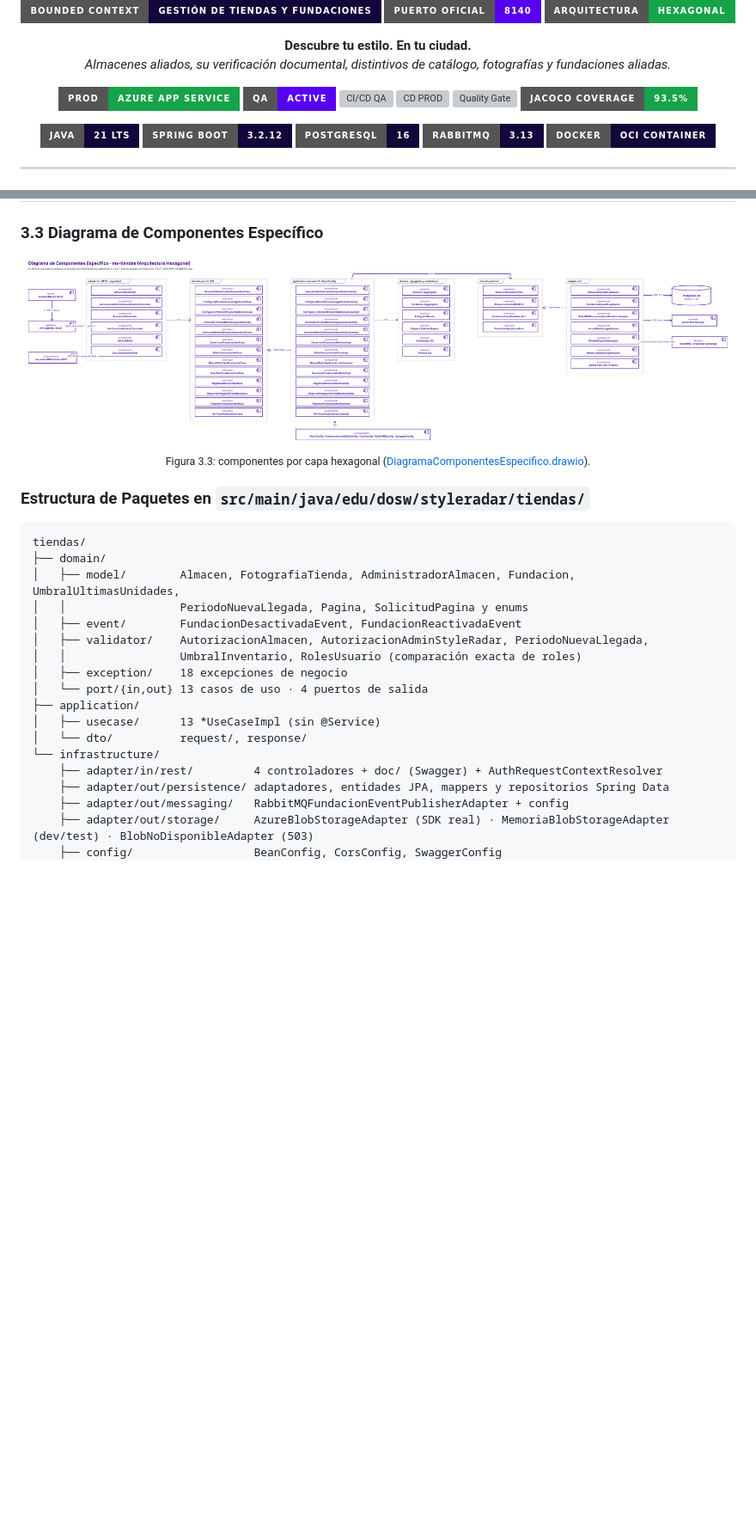
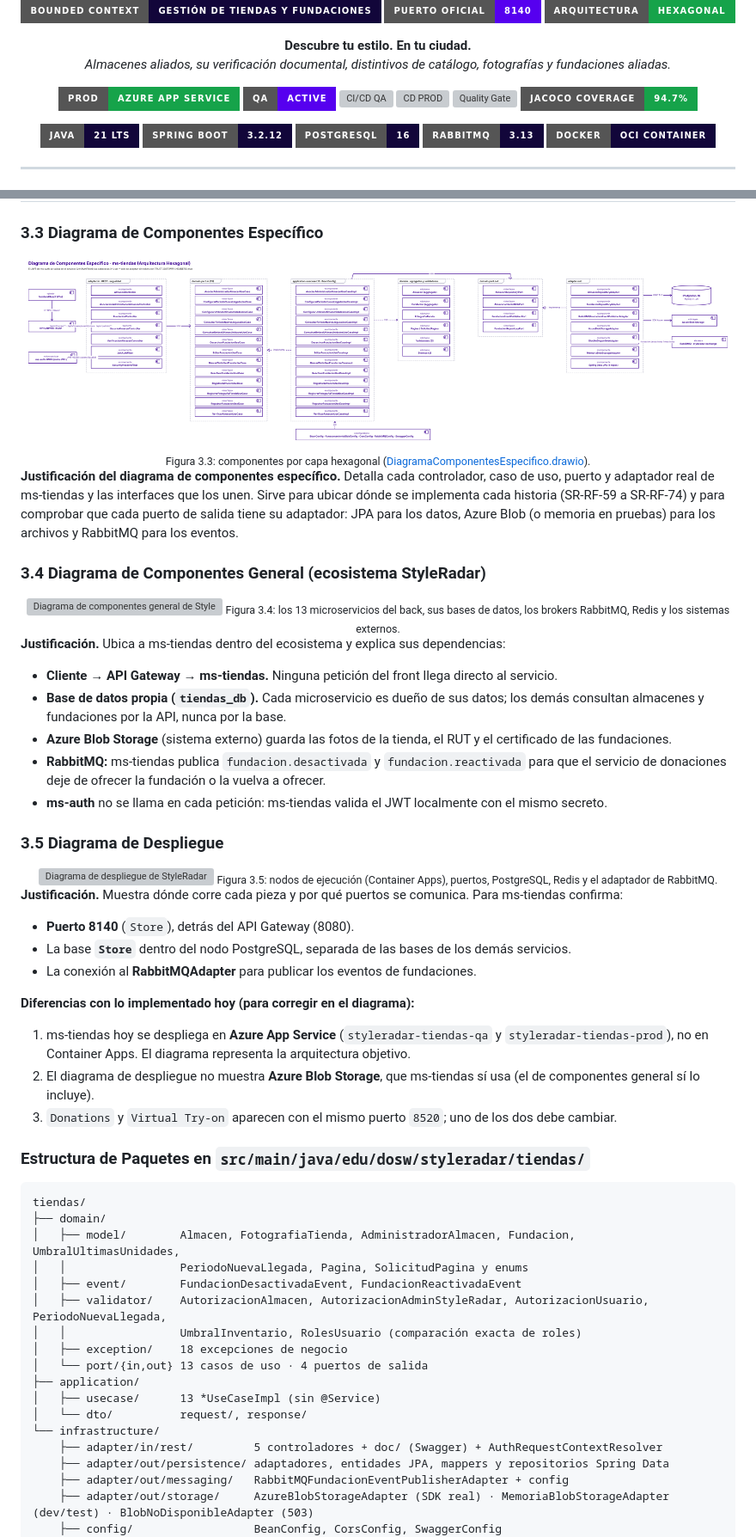
Before and after one commit to StyleRadar1/CADCHE-Stores-Service, a Markdown page: README.md, 2 parts joined by grey strips. Shown at 86% size. Rendered like a GitHub page; pictures changed too: docs/uml/DiagramaComponentesEspecifico.png; badges without logos; blank space fills up the shorter version; grey boxes are pictures that could not be loaded.

````diff
--- a/README.md
+++ b/README.md
@@ -40,7 +40,7 @@
       <img src="https://sonarcloud.io/api/project_badges/measure?project=StyleRadar1_CADCHE-Stores-Service&metric=alert_status" alt="Quality Gate" />
     </a>
     <a href="https://sonarcloud.io/component_measures?id=StyleRadar1_CADCHE-Stores-Service&metric=coverage">
-      <img src="https://img.shields.io/badge/JaCoCo_Coverage-93.5%25-16A34A?style=for-the-badge&logo=codecov&logoColor=white" alt="Coverage" />
+      <img src="https://img.shields.io/badge/JaCoCo_Coverage-94.7%25-16A34A?style=for-the-badge&logo=codecov&logoColor=white" alt="Coverage" />
     </a>
   </p>
   <p>
@@ -192,6 +198,42 @@ flowchart LR
   <sub>Figura 3.3: componentes por capa hexagonal (<a href="docs/uml/DiagramaComponentesEspecifico.drawio">DiagramaComponentesEspecifico.drawio</a>).</sub>
 </div>
 
+**Justificación del diagrama de componentes específico.** Detalla cada controlador, caso de uso, puerto y adaptador real de ms-tiendas y las interfaces que los unen. Sirve para ubicar dónde se implementa cada historia (SR-RF-59 a SR-RF-74) y para comprobar que cada puerto de salida tiene su adaptador: JPA para los datos, Azure Blob (o memoria en pruebas) para los archivos y RabbitMQ para los eventos.
+
+### 3.4 Diagrama de Componentes General (ecosistema StyleRadar)
+
+<div align="center">
+  <img src="docs/uml/DiagramaComponentesGeneral.webp" alt="Diagrama de componentes general de StyleRadar" width="100%" />
+  <sub>Figura 3.4: los 13 microservicios del back, sus bases de datos, los brokers RabbitMQ, Redis y los sistemas externos.</sub>
+</div>
+
+**Justificación.** Ubica a ms-tiendas dentro del ecosistema y explica sus dependencias:
+
+* **Cliente → API Gateway → ms-tiendas.** Ninguna petición del front llega directo al servicio.
+* **Base de datos propia (`tiendas_db`).** Cada microservicio es dueño de sus datos; los demás consultan almacenes y fundaciones por la API, nunca por la base.
+* **Azure Blob Storage** (sistema externo) guarda las fotos de la tienda, el RUT y el certificado de las fundaciones.
+* **RabbitMQ:** ms-tiendas publica `fundacion.desactivada` y `fundacion.reactivada` para que el servicio de donaciones deje de ofrecer la fundación o la vuelva a ofrecer.
+* **ms-auth** no se llama en cada petición: ms-tiendas valida el JWT localmente con el mismo secreto.
+
+### 3.5 Diagrama de Despliegue
+
+<div align="center">
+  <img src="docs/uml/DiagramaDespliegue.webp" alt="Diagrama de despliegue de StyleRadar" width="100%" />
+  <sub>Figura 3.5: nodos de ejecución (Container Apps), puertos, PostgreSQL, Redis y el adaptador de RabbitMQ.</sub>
+</div>
+
+**Justificación.** Muestra dónde corre cada pieza y por qué puertos se comunica. Para ms-tiendas confirma:
+
+* **Puerto 8140** (`Store`), detrás del API Gateway (8080).
+* La base **`Store`** dentro del nodo PostgreSQL, separada de las bases de los demás servicios.
+* La conexión al **RabbitMQAdapter** para publicar los eventos de fundaciones.
+
+**Diferencias con lo implementado hoy (para corregir en el diagrama):**
+
+1. ms-tiendas hoy se despliega en **Azure App Service** (`styleradar-tiendas-qa` y `styleradar-tiendas-prod`), no en Container Apps. El diagrama representa la arquitectura objetivo.
+2. El diagrama de despliegue no muestra **Azure Blob Storage**, que ms-tiendas sí usa (el de componentes general sí lo incluye).
+3. `Donations` y `Virtual Try-on` aparecen con el mismo puerto `8520`; uno de los dos debe cambiar.
+
 ### Estructura de Paquetes en `src/main/java/edu/dosw/styleradar/tiendas/`
 
 ```text
@@ -200,7 +242,7 @@ tiendas/
 │   ├── model/        Almacen, FotografiaTienda, AdministradorAlmacen, Fundacion, UmbralUltimasUnidades,
 │   │                 PeriodoNuevaLlegada, Pagina, SolicitudPagina y enums
 │   ├── event/        FundacionDesactivadaEvent, FundacionReactivadaEvent
-│   ├── validator/    AutorizacionAlmacen, AutorizacionAdminStyleRadar, PeriodoNuevaLlegada,
+│   ├── validator/    AutorizacionAlmacen, AutorizacionAdminStyleRadar, AutorizacionUsuario, PeriodoNuevaLlegada,
 │   │                 UmbralInventario, RolesUsuario (comparación exacta de roles)
 │   ├── exception/    18 excepciones de negocio
 │   └── port/{in,out} 13 casos de uso · 4 puertos de salida
@@ -208,7 +250,7 @@ tiendas/
 │   ├── usecase/      13 *UseCaseImpl (sin @Service)
 │   └── dto/          request/, response/
 └── infrastructure/
-    ├── adapter/in/rest/         4 controladores + doc/ (Swagger) + AuthRequestContextResolver
+    ├── adapter/in/rest/         5 controladores + doc/ (Swagger) + AuthRequestContextResolver
     ├── adapter/out/persistence/ adaptadores, entidades JPA, mappers y repositorios Spring Data
     ├── adapter/out/messaging/   RabbitMQFundacionEventPublisherAdapter + config
     ├── adapter/out/storage/     AzureBlobStorageAdapter (SDK real) · MemoriaBlobStorageAdapter (dev/test) · BlobNoDisponibleAdapter (503)
````
Also changed, not shown: other parts of README.md (+25 -11 lines), 5 other files.
